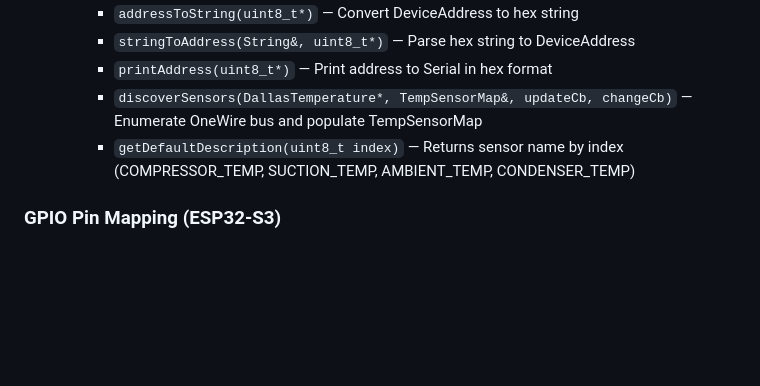
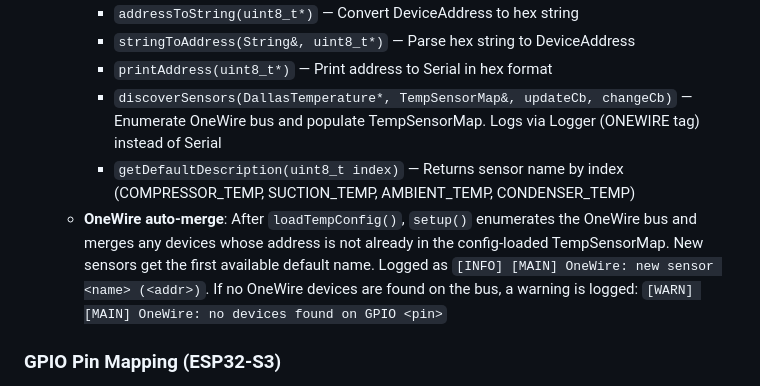
Before and after one commit to alpauna/GoodmanHPCtrl, a Markdown page: CLAUDE.md, the part around the change. GitHub-like rendering; blank space fills up the shorter version.

```diff
--- a/CLAUDE.md
+++ b/CLAUDE.md
@@ -118,8 +118,9 @@ Global `operator new`/`delete` are overridden in `src/PSRAMAllocator.cpp` to rou
     - `addressToString(uint8_t*)` — Convert DeviceAddress to hex string
     - `stringToAddress(String&, uint8_t*)` — Parse hex string to DeviceAddress
     - `printAddress(uint8_t*)` — Print address to Serial in hex format
-    - `discoverSensors(DallasTemperature*, TempSensorMap&, updateCb, changeCb)` — Enumerate OneWire bus and populate TempSensorMap
+    - `discoverSensors(DallasTemperature*, TempSensorMap&, updateCb, changeCb)` — Enumerate OneWire bus and populate TempSensorMap. Logs via Logger (ONEWIRE tag) instead of Serial
     - `getDefaultDescription(uint8_t index)` — Returns sensor name by index (COMPRESSOR_TEMP, SUCTION_TEMP, AMBIENT_TEMP, CONDENSER_TEMP)
+  - **OneWire auto-merge**: After `loadTempConfig()`, `setup()` enumerates the OneWire bus and merges any devices whose address is not already in the config-loaded TempSensorMap. New sensors get the first available default name. Logged as `[INFO] [MAIN] OneWire: new sensor <name> (<addr>)`. If no OneWire devices are found on the bus, a warning is logged: `[WARN] [MAIN] OneWire: no devices found on GPIO <pin>`
 
 ### GPIO Pin Mapping (ESP32-S3)
 
```
Also changed, not shown: README.md (+1 -1 lines).
